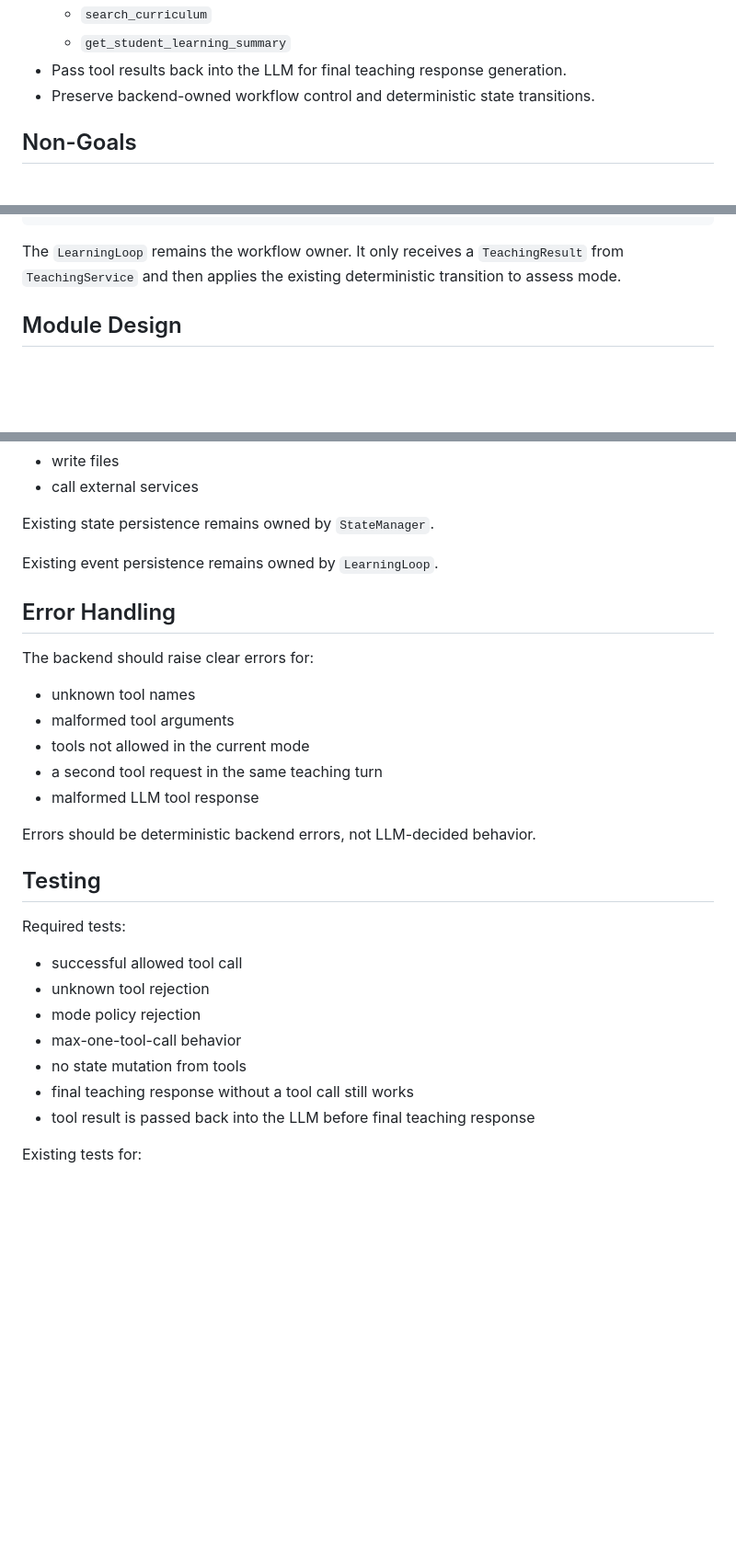
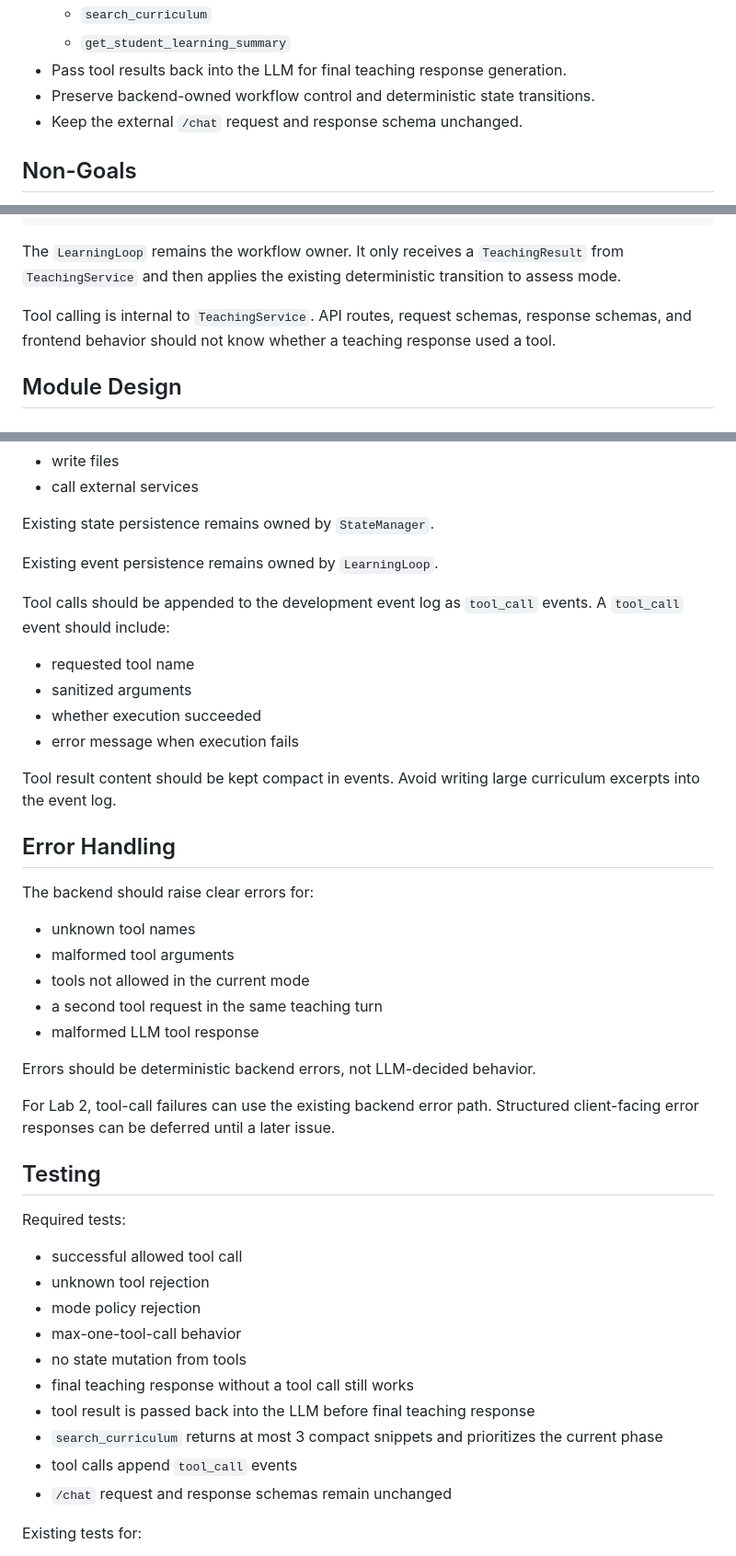
Before and after one commit to AnniDu/agent-teacher, a Markdown page: docs/rfcs/0001-lab2-read-only-teaching-tools.md, 3 parts joined by grey strips. Shown at 92% size. Drawn GitHub-style; blank space fills up the shorter version.

````diff
--- a/docs/rfcs/0001-lab2-read-only-teaching-tools.md
+++ b/docs/rfcs/0001-lab2-read-only-teaching-tools.md
@@ -35,6 +35,7 @@ Lab 2 should introduce controlled tool calling without weakening the architectur
   * `get_student_learning_summary`
 * Pass tool results back into the LLM for final teaching response generation.
 * Preserve backend-owned workflow control and deterministic state transitions.
+* Keep the external `/chat` request and response schema unchanged.
 
 ## Non-Goals
 
@@ -68,6 +69,8 @@ LearningLoop
 ```
 
 The `LearningLoop` remains the workflow owner. It only receives a `TeachingResult` from `TeachingService` and then applies the existing deterministic transition to assess mode.
+
+Tool calling is internal to `TeachingService`. API routes, request schemas, response schemas, and frontend behavior should not know whether a teaching response used a tool.
 
 ## Module Design
 
@@ -231,6 +249,15 @@ Existing state persistence remains owned by `StateManager`.
 
 Existing event persistence remains owned by `LearningLoop`.
 
+Tool calls should be appended to the development event log as `tool_call` events. A `tool_call` event should include:
+
+* requested tool name
+* sanitized arguments
+* whether execution succeeded
+* error message when execution fails
+
+Tool result content should be kept compact in events. Avoid writing large curriculum excerpts into the event log.
+
 ## Error Handling
 
 The backend should raise clear errors for:
@@ -243,6 +270,8 @@ The backend should raise clear errors for:
 
 Errors should be deterministic backend errors, not LLM-decided behavior.
 
+For Lab 2, tool-call failures can use the existing backend error path. Structured client-facing error responses can be deferred until a later issue.
+
 ## Testing
 
 Required tests:
@@ -254,6 +283,9 @@ Required tests:
 * no state mutation from tools
 * final teaching response without a tool call still works
 * tool result is passed back into the LLM before final teaching response
+* `search_curriculum` returns at most 3 compact snippets and prioritizes the current phase
+* tool calls append `tool_call` events
+* `/chat` request and response schemas remain unchanged
 
 Existing tests for:
 
````
Also changed, not shown: other parts of docs/rfcs/0001-lab2-read-only-teaching-tools.md (+24 -6 lines).
